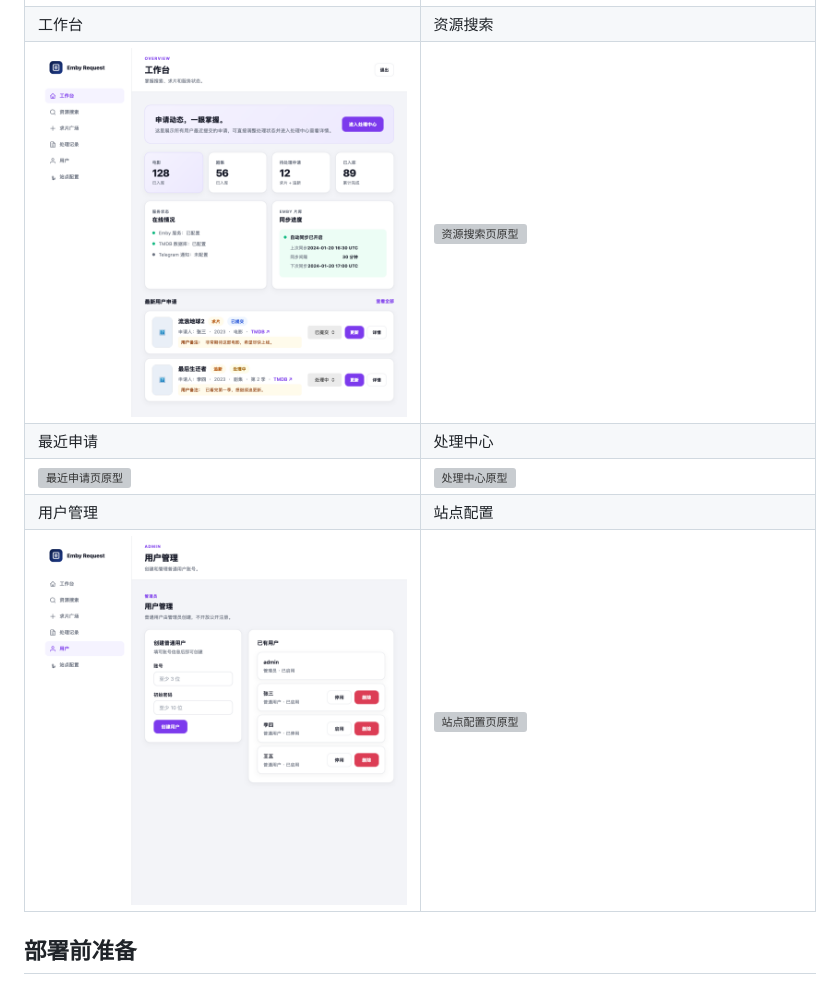
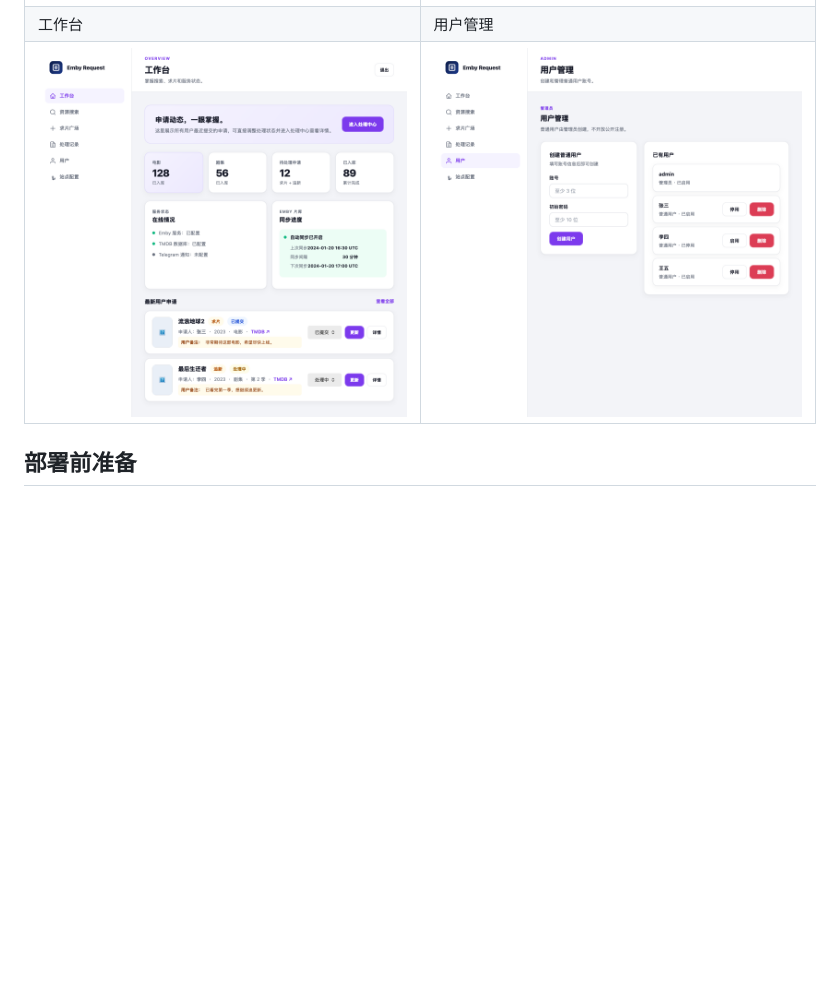
Before and after one commit to PANGPANGDigital/Emby-Request-System, a Markdown page: README.md, the part around the change. GitHub-like rendering; blank space fills up the shorter version; grey boxes are pictures that could not be loaded.

```diff
--- a/README.md
+++ b/README.md
@@ -54,12 +54,8 @@ Emby Server API ── 片库与季信息 ── 手动首次同步，随后每
 | 登录 | 初始化设置 |
 | --- | --- |
 | ![登录页原型](https://raw.githubusercontent.com/PANGPANGDigital/Emby-Request-System/main/docs/prototypes/images/login.png) | ![初始化设置页原型](https://raw.githubusercontent.com/PANGPANGDigital/Emby-Request-System/main/docs/prototypes/images/setup-redesign.png) |
-| 工作台 | 资源搜索 |
-| ![工作台原型](https://raw.githubusercontent.com/PANGPANGDigital/Emby-Request-System/main/docs/prototypes/images/dashboard.png) | ![资源搜索页原型](https://raw.githubusercontent.com/PANGPANGDigital/Emby-Request-System/main/docs/prototypes/images/search.png) |
-| 最近申请 | 处理中心 |
-| ![最近申请页原型](https://raw.githubusercontent.com/PANGPANGDigital/Emby-Request-System/main/docs/prototypes/images/recent_requests.png) | ![处理中心原型](https://raw.githubusercontent.com/PANGPANGDigital/Emby-Request-System/main/docs/prototypes/images/admin_requests.png) |
-| 用户管理 | 站点配置 |
-| ![用户管理页原型](https://raw.githubusercontent.com/PANGPANGDigital/Emby-Request-System/main/docs/prototypes/images/admin_users.png) | ![站点配置页原型](https://raw.githubusercontent.com/PANGPANGDigital/Emby-Request-System/main/docs/prototypes/images/admin_settings.png) |
+| 工作台 | 用户管理 |
+| ![工作台原型](https://raw.githubusercontent.com/PANGPANGDigital/Emby-Request-System/main/docs/prototypes/images/dashboard.png) | ![用户管理页原型](https://raw.githubusercontent.com/PANGPANGDigital/Emby-Request-System/main/docs/prototypes/images/admin_users.png) |
 
 ## 部署前准备
 
```
